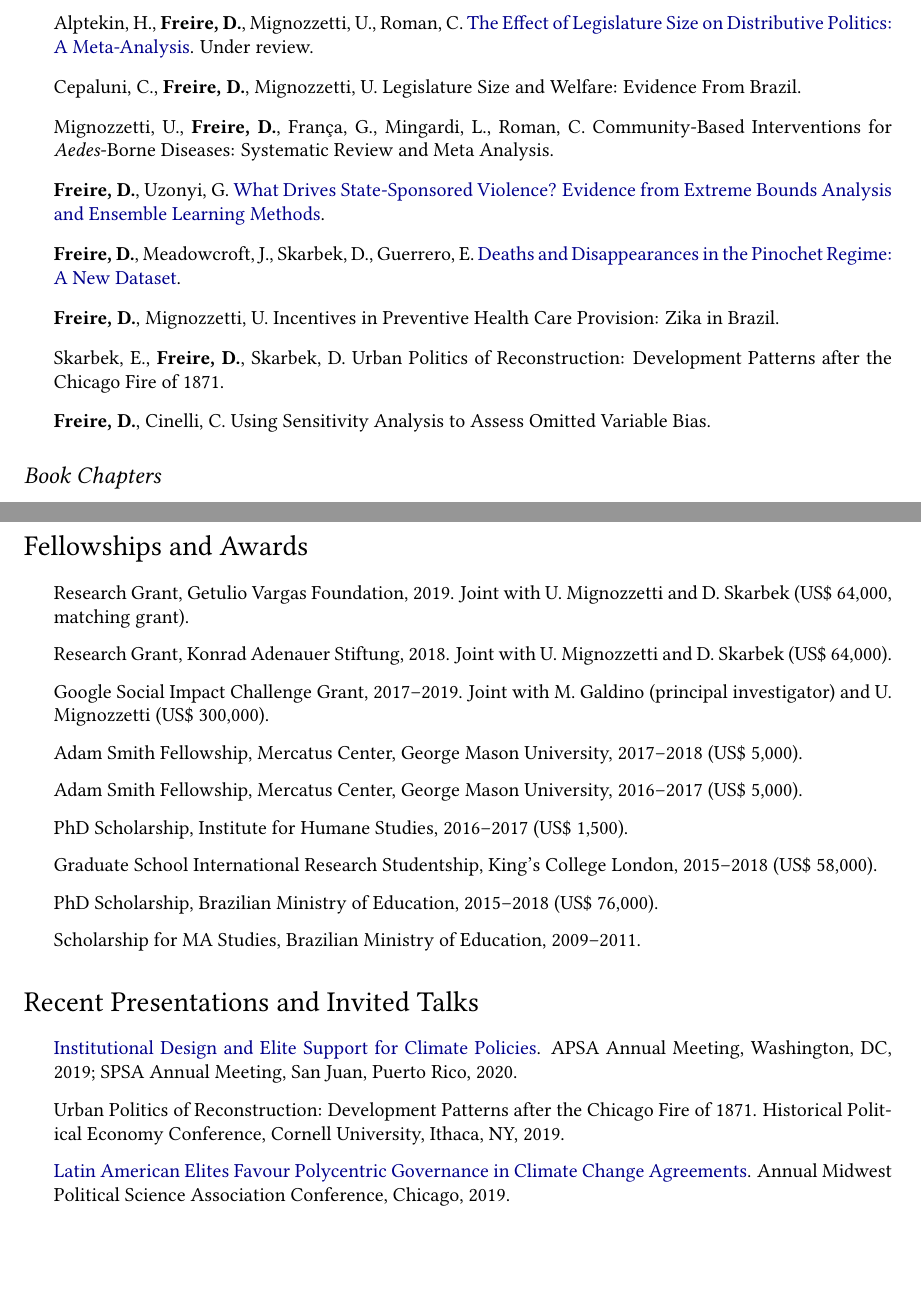
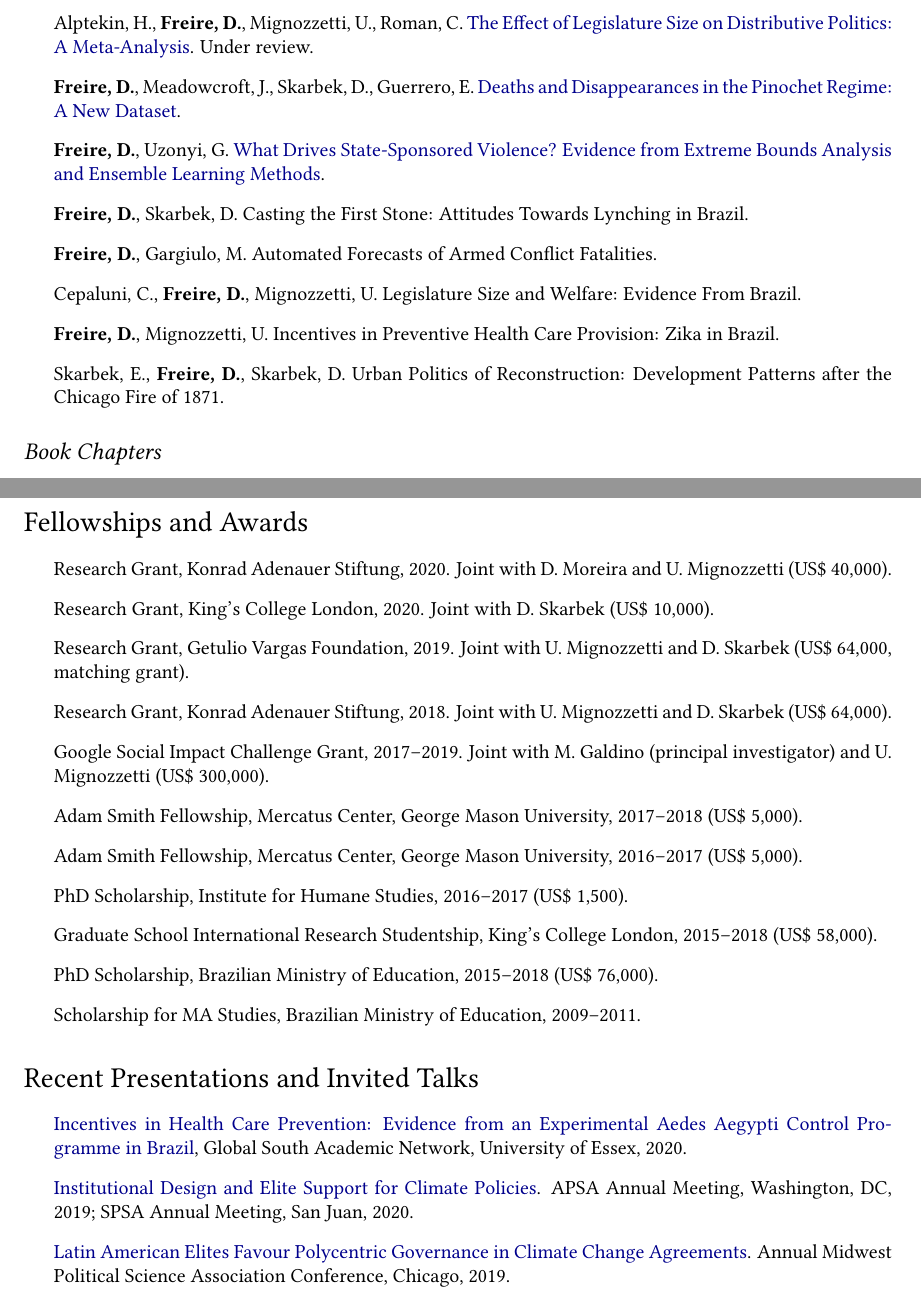
Before and after one commit to danilofreire/danilofreire.github.io, a LaTeX CV (DaniloFreireCV.tex): two parts of pages 2 and 3 of 4, joined at a grey line, cut so that both start at the same text, the shorter picture padded with empty space. Compiled offline with pdfLaTeX.

Commit message:
update cv, working papers

```diff
--- a/DaniloFreireCV.tex
+++ b/DaniloFreireCV.tex
@@ -142,13 +142,13 @@
 
 \begin{itemize}
 \item Alptekin, H., \textbf{Freire, D.}, Mignozzetti, U., Roman, C. \href{https://doi.org/10.31235/osf.io/xf7wp}{The Effect of Legislature Size on Distributive Politics: A Meta-Analysis}. Under review.
-\item Cepaluni, C., \textbf{Freire, D.}, Mignozzetti, U. \href{}{Legislature Size and Welfare: Evidence From Brazil}.
-\item Mignozzetti, U., \textbf{Freire, D.}, França, G., Mingardi, L., Roman, C. \href{}{Community-Based Interventions for \textit{Aedes}-Borne Diseases: Systematic Review and Meta Analysis}.
+\item \textbf{Freire, D.}, Meadowcroft, J., Skarbek, D., Guerrero, E. \href{https://osf.io/vqnwu}{Deaths and Disappearances in the Pinochet Regime: A New Dataset}.
 \item \textbf{Freire, D.}, Uzonyi, G. \href{https://osf.io/pzx3q}{What Drives State-Sponsored Violence? Evidence from Extreme Bounds Analysis and Ensemble Learning Methods}.
-\item \textbf{Freire, D.}, Meadowcroft, J., Skarbek, D., Guerrero, E. \href{https://osf.io/vqnwu}{Deaths and Disappearances in the Pinochet Regime: A New Dataset}.
+\item \textbf{Freire, D.}, Skarbek, D. Casting the First Stone: Attitudes Towards Lynching in Brazil.
+\item \textbf{Freire, D.}, Gargiulo, M. Automated Forecasts of Armed Conflict Fatalities.
+\item Cepaluni, C., \textbf{Freire, D.}, Mignozzetti, U. Legislature Size and Welfare: Evidence From Brazil.
 \item \textbf{Freire, D.}, Mignozzetti, U. Incentives in Preventive Health Care Provision: Zika in Brazil.
 \item Skarbek, E., \textbf{Freire, D.}, Skarbek, D. Urban Politics of Reconstruction: Development Patterns after the Chicago Fire of 1871.
-\item \textbf{Freire, D.}, Cinelli, C. Using Sensitivity Analysis to Assess Omitted Variable Bias.
 \end{itemize}
 
 \subsection*{Book Chapters}
@@ -180,6 +180,8 @@
 \section*{Fellowships and Awards}
 
 \begin{itemize}
+\item Research Grant, Konrad Adenauer Stiftung, 2020. Joint with D. Moreira and U. Mignozzetti (US\$ 40,000).
+\item Research Grant, King's College London, 2020. Joint with D. Skarbek (US\$ 10,000).
 \item Research Grant, Getulio Vargas Foundation, 2019. Joint with U. Mignozzetti and D. Skarbek (US\$ 64,000, matching grant).
 \item Research Grant, Konrad Adenauer Stiftung, 2018. Joint with U. Mignozzetti and D. Skarbek (US\$ 64,000).
 \item Google Social Impact Challenge Grant, 2017--2019. Joint with M. Galdino (principal investigator) and U. Mignozzetti (US\$ 300,000).
@@ -194,8 +196,9 @@
 \section*{Recent Presentations and Invited Talks}
 
 \begin{itemize}
-\item \href{https://osf.io/9a6ch}{Institutional Design and Elite Support for Climate Policies}. APSA Annual Meeting, Washington, DC, 2019; SPSA Annual Meeting, San Juan, Puerto Rico, 2020.
-\item Urban Politics of Reconstruction: Development Patterns after the Chicago Fire of 1871. Historical Political Economy Conference, Cornell University, Ithaca, NY, 2019.
+\item \href{https://danilofreire.github.io/essex2020/aedes.html}{Incentives in Health Care Prevention:
+Evidence from an Experimental Aedes Aegypti Control Programme in Brazil}, Global South Academic Network, University of Essex, 2020.
+\item \href{https://osf.io/9a6ch}{Institutional Design and Elite Support for Climate Policies}. APSA Annual Meeting, Washington, DC, 2019; SPSA Annual Meeting, San Juan, 2020.
 \item \href{https://osf.io/9a6ch}{Latin American Elites Favour Polycentric Governance in Climate Change Agreements}. Annual Midwest Political Science Association Conference, Chicago, 2019.
 \item \href{http://danilofreire.github.io/pcs-2019}{What Drives State-Sponsored Violence?: Evidence from Extreme Bounds Analysis and Ensemble Learning Methods}. Public Choice Society Annual Meeting, Louisville, 2019.
 \item \href{https://www.overleaf.com/project/591ef5259fb58ede3dc4d369}{Three Ideas from the Vienna, Virginia, and Bloomington Schools of Political Economy}. Hayek Group Meeting, Friedrich Naumann Stiftung f{\"u}r die Freiheit and Prometheus -- Das Freiheitsinstitut, Berlin, 2017.
```
Also changed, not shown: DaniloFreireCV.pdf, DaniloFreireCV.tex (2 more changed lines), 1 other file.
